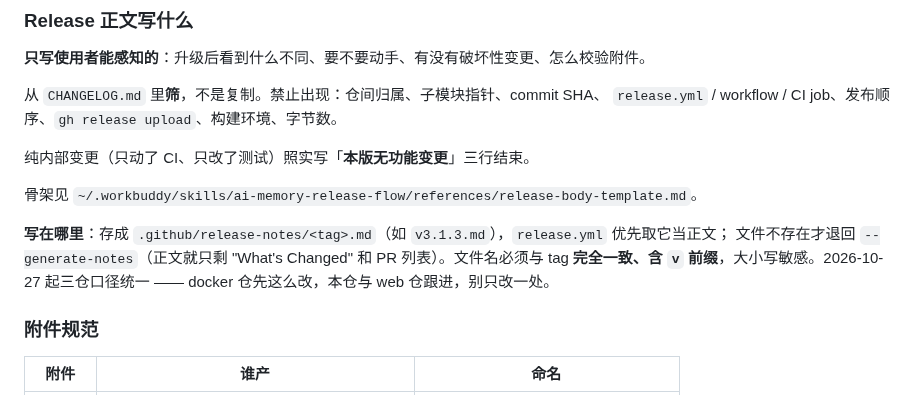
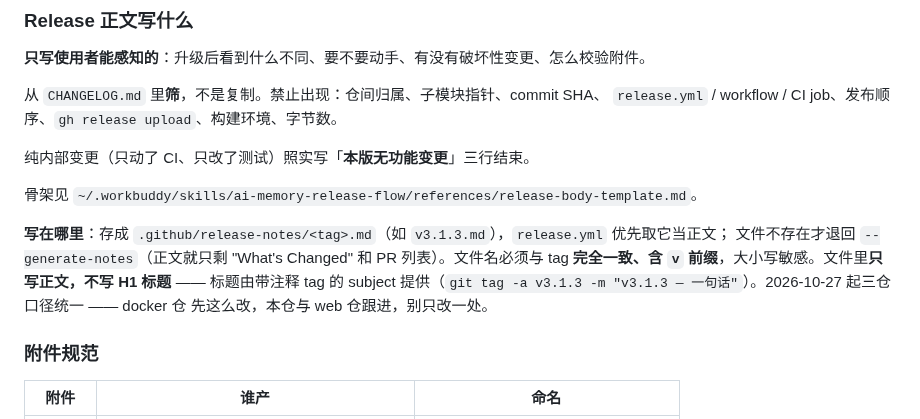
Before and after one commit to dpkg-s/ai-memory-template, a Markdown page: CONTRIBUTING.md, the part around the change. Rendered like a GitHub page.

Commit message:
docs: 补一句正文文件不写 H1，指针上提至 ea4485b
上一条只说了正文存哪，没说标题从哪来 —— 照旧习惯在文件首行写「# v3.3.1 — 一句话」，
Release 页面上标题就会重复出现两遍（docker 仓 v1.1.2 正是这么翻车的）。补上标题来源。

```diff
--- a/CONTRIBUTING.md
+++ b/CONTRIBUTING.md
@@ -104,8 +104,9 @@ git push origin master --follow-tags
 
 **写在哪里**：存成 `.github/release-notes/<tag>.md`（如 `v3.1.3.md`），`release.yml` 优先取它当正文；
 文件不存在才退回 `--generate-notes`（正文就只剩 "What's Changed" 和 PR 列表）。文件名必须与 tag
-**完全一致、含 `v` 前缀**，大小写敏感。2026-10-27 起三仓口径统一 —— docker 仓先这么改，本仓与
-web 仓跟进，别只改一处。
+**完全一致、含 `v` 前缀**，大小写敏感。文件里**只写正文，不写 H1 标题** —— 标题由带注释 tag 的
+subject 提供（`git tag -a v3.1.3 -m "v3.1.3 — 一句话"`）。2026-10-27 起三仓口径统一 —— docker 仓
+先这么改，本仓与 web 仓跟进，别只改一处。
 
 ### 附件规范
 
```
